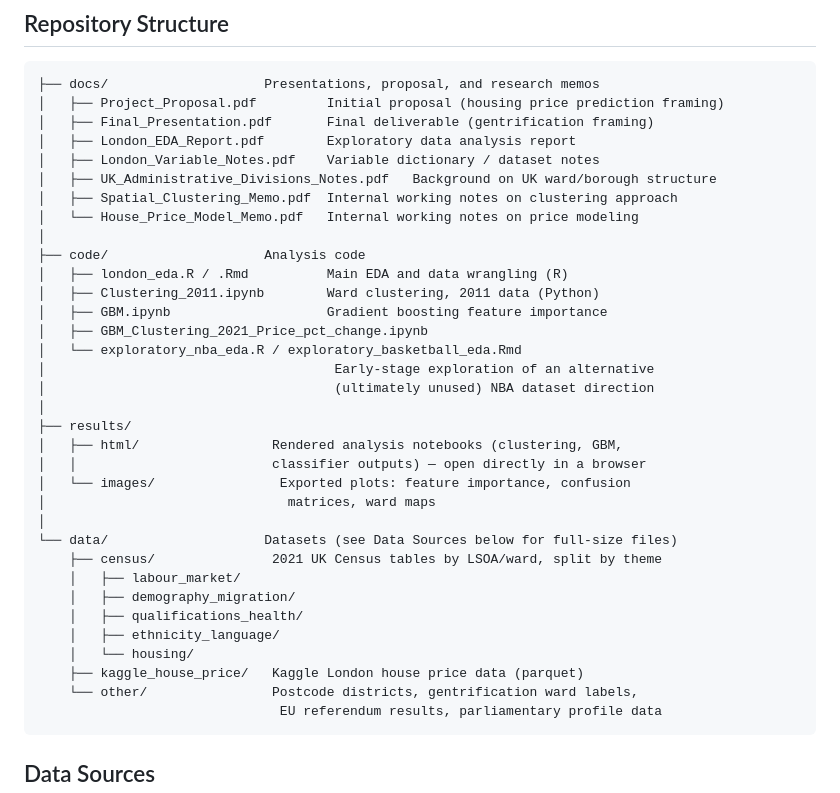
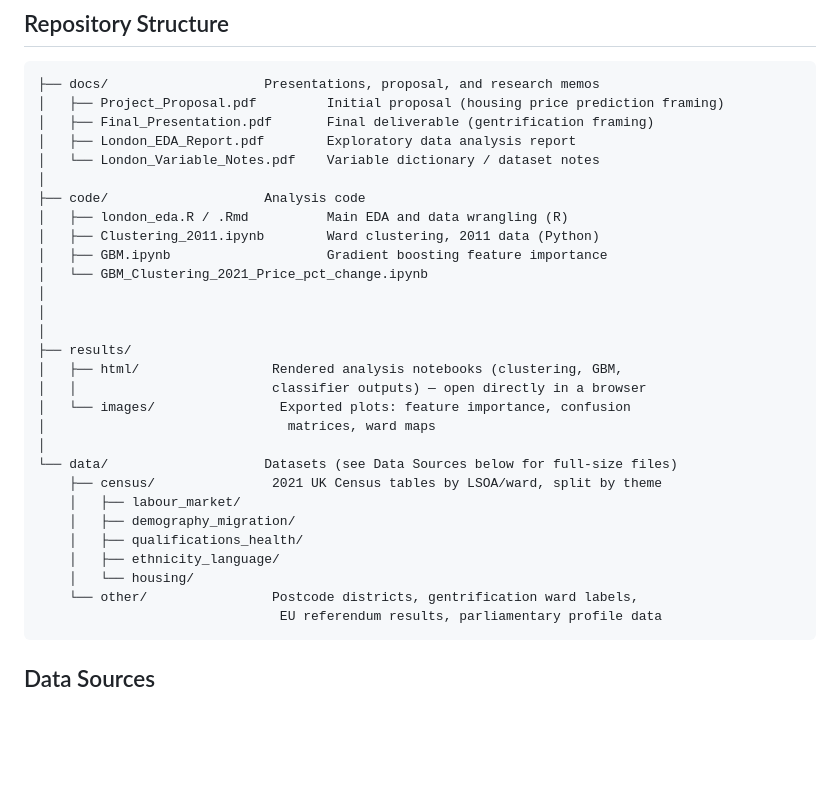
Before and after one commit to jonghyun5/london-gentrification-analysis, a Markdown page: README.md, the part around the change. Drawn GitHub-style; blank space fills up the shorter version.

Commit message:
Update README to remove outdated notes and datasets
Removed some notes and unused dataset references from the README.

````diff
--- a/README.md
+++ b/README.md
@@ -28,19 +28,15 @@ See `docs/Final_Presentation.pdf` for the full write-up and `docs/Project_Propos
 │   ├── Project_Proposal.pdf         Initial proposal (housing price prediction framing)
 │   ├── Final_Presentation.pdf       Final deliverable (gentrification framing)
 │   ├── London_EDA_Report.pdf        Exploratory data analysis report
-│   ├── London_Variable_Notes.pdf    Variable dictionary / dataset notes
-│   ├── UK_Administrative_Divisions_Notes.pdf   Background on UK ward/borough structure
-│   ├── Spatial_Clustering_Memo.pdf  Internal working notes on clustering approach
-│   └── House_Price_Model_Memo.pdf   Internal working notes on price modeling
+│   └── London_Variable_Notes.pdf    Variable dictionary / dataset notes
 │
 ├── code/                    Analysis code
 │   ├── london_eda.R / .Rmd          Main EDA and data wrangling (R)
 │   ├── Clustering_2011.ipynb        Ward clustering, 2011 data (Python)
 │   ├── GBM.ipynb                    Gradient boosting feature importance
-│   ├── GBM_Clustering_2021_Price_pct_change.ipynb
-│   └── exploratory_nba_eda.R / exploratory_basketball_eda.Rmd
-│                                     Early-stage exploration of an alternative
-│                                     (ultimately unused) NBA dataset direction
+│   └── GBM_Clustering_2021_Price_pct_change.ipynb
+│
+│
 │
 ├── results/
 │   ├── html/                 Rendered analysis notebooks (clustering, GBM,
@@ -55,7 +51,6 @@ See `docs/Final_Presentation.pdf` for the full write-up and `docs/Project_Propos
     │   ├── qualifications_health/
     │   ├── ethnicity_language/
     │   └── housing/
-    ├── kaggle_house_price/   Kaggle London house price data (parquet)
     └── other/                Postcode districts, gentrification ward labels,
                                EU referendum results, parliamentary profile data
 ```
````
